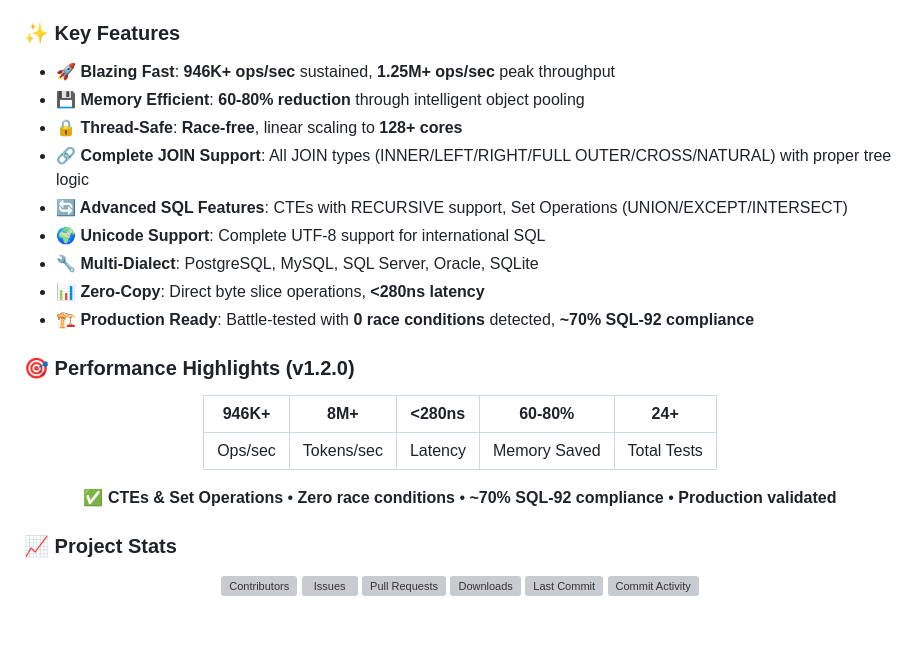
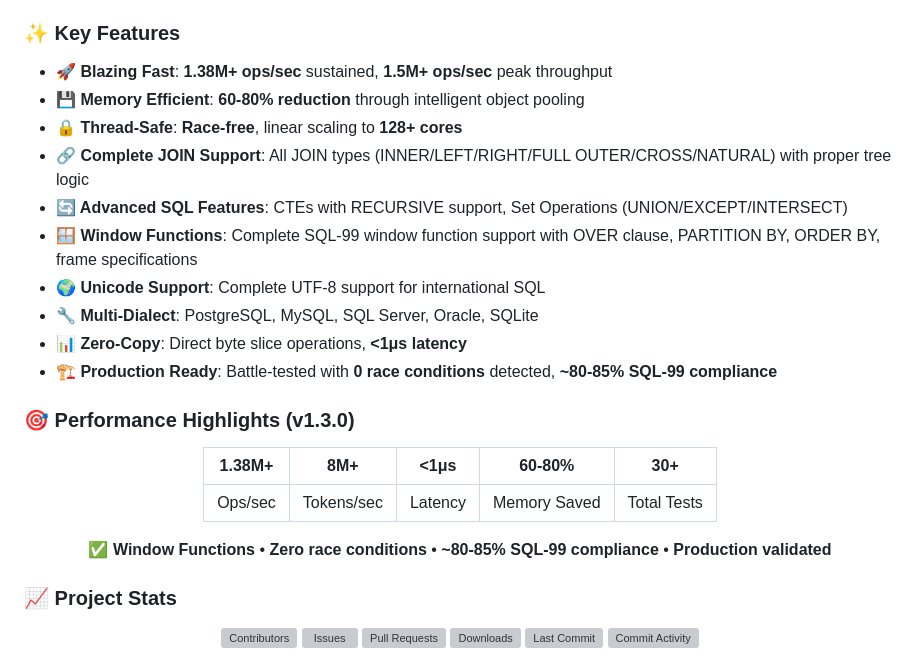
Before and after one commit to ajitpratap0/GoSQLX, a Markdown page: README.md, the part around the change. Drawn GitHub-style; blank space fills up the shorter version; grey boxes are pictures that could not be loaded.

```diff
--- a/README.md
+++ b/README.md
@@ -39,25 +39,26 @@ GoSQLX is a high-performance SQL parsing library designed for production use. It
 
 ### ✨ Key Features
 
-- **🚀 Blazing Fast**: **946K+ ops/sec** sustained, **1.25M+ ops/sec** peak throughput
+- **🚀 Blazing Fast**: **1.38M+ ops/sec** sustained, **1.5M+ ops/sec** peak throughput
 - **💾 Memory Efficient**: **60-80% reduction** through intelligent object pooling
 - **🔒 Thread-Safe**: **Race-free**, linear scaling to **128+ cores**
 - **🔗 Complete JOIN Support**: All JOIN types (INNER/LEFT/RIGHT/FULL OUTER/CROSS/NATURAL) with proper tree logic
 - **🔄 Advanced SQL Features**: CTEs with RECURSIVE support, Set Operations (UNION/EXCEPT/INTERSECT)
+- **🪟 Window Functions**: Complete SQL-99 window function support with OVER clause, PARTITION BY, ORDER BY, frame specifications
 - **🌍 Unicode Support**: Complete UTF-8 support for international SQL
 - **🔧 Multi-Dialect**: PostgreSQL, MySQL, SQL Server, Oracle, SQLite
-- **📊 Zero-Copy**: Direct byte slice operations, **<280ns latency**
-- **🏗️ Production Ready**: Battle-tested with **0 race conditions** detected, **~70% SQL-92 compliance**
+- **📊 Zero-Copy**: Direct byte slice operations, **<1μs latency**
+- **🏗️ Production Ready**: Battle-tested with **0 race conditions** detected, **~80-85% SQL-99 compliance**
 
-### 🎯 Performance Highlights (v1.2.0)
+### 🎯 Performance Highlights (v1.3.0)
 
 <div align="center">
 
-| **946K+** | **8M+** | **<280ns** | **60-80%** | **24+** |
+| **1.38M+** | **8M+** | **<1μs** | **60-80%** | **30+** |
 |:---------:|:-------:|:----------:|:----------:|:-------:|
 | Ops/sec | Tokens/sec | Latency | Memory Saved | Total Tests |
 
-**✅ CTEs & Set Operations** • **Zero race conditions** • **~70% SQL-92 compliance** • **Production validated**
+**✅ Window Functions** • **Zero race conditions** • **~80-85% SQL-99 compliance** • **Production validated**
 
 </div>
 
```
Also changed, not shown: CHANGELOG.md (+60 -2 lines).
